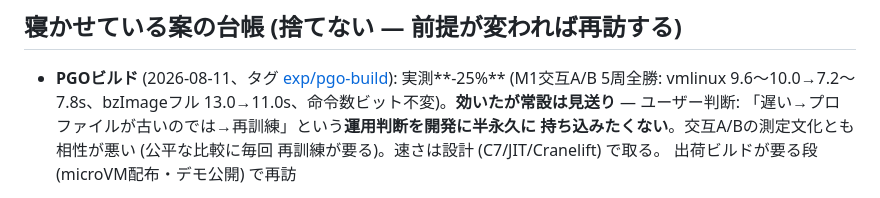
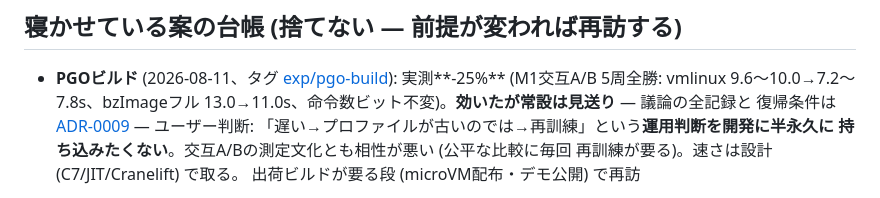
Before and after one commit to yoshiharu-ishii/rustx86, a Markdown page: docs/perf.md, the part around the change. Rendered like a GitHub page.

Commit message:
ADR-0009: PGOは効いたが寝かせる — 議論の記録と復帰条件
「効いたのに消えた」だけが残ると後から判断を信頼できない (ユーザー指摘)。
賛成論・反対論 (決め手=運用判断を開発に持ち込まない)・復帰条件
(設計側を出し切っても届かないとき/出荷ビルドの段) を明文化。
perf.md の寝かせ台帳からもリンク

```diff
--- a/docs/perf.md
+++ b/docs/perf.md
@@ -419,7 +419,8 @@ Linuxを選び「再起動」(=フル起動) を押してから、右上のゲ
 
 - **PGOビルド** (2026-08-11、タグ [exp/pgo-build](https://github.com/yoshiharu-ishii/rustx86/releases/tag/exp%2Fpgo-build)):
   実測**-25%** (M1交互A/B 5周全勝: vmlinux 9.6〜10.0→7.2〜7.8s、bzImageフル
-  13.0→11.0s、命令数ビット不変)。**効いたが常設は見送り** — ユーザー判断:
+  13.0→11.0s、命令数ビット不変)。**効いたが常設は見送り** — 議論の全記録と
+  復帰条件は [ADR-0009](adr/0009-pgo-shelved.md) — ユーザー判断:
   「遅い→プロファイルが古いのでは→再訓練」という**運用判断を開発に半永久に
   持ち込みたくない**。交互A/Bの測定文化とも相性が悪い (公平な比較に毎回
   再訓練が要る)。速さは設計 (C7/JIT/Cranelift) で取る。
```
Also changed, not shown: docs/adr/0009-pgo-shelved.md (added, +74 -0 lines).
